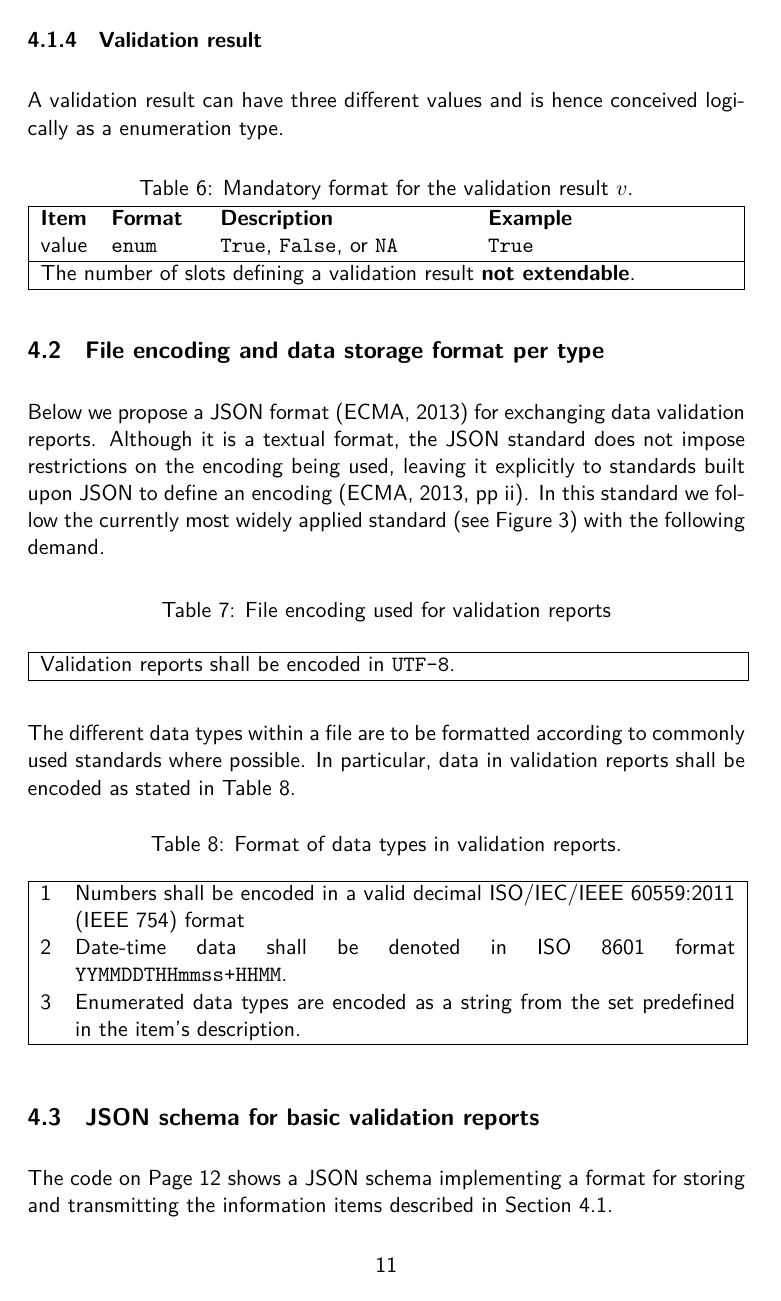
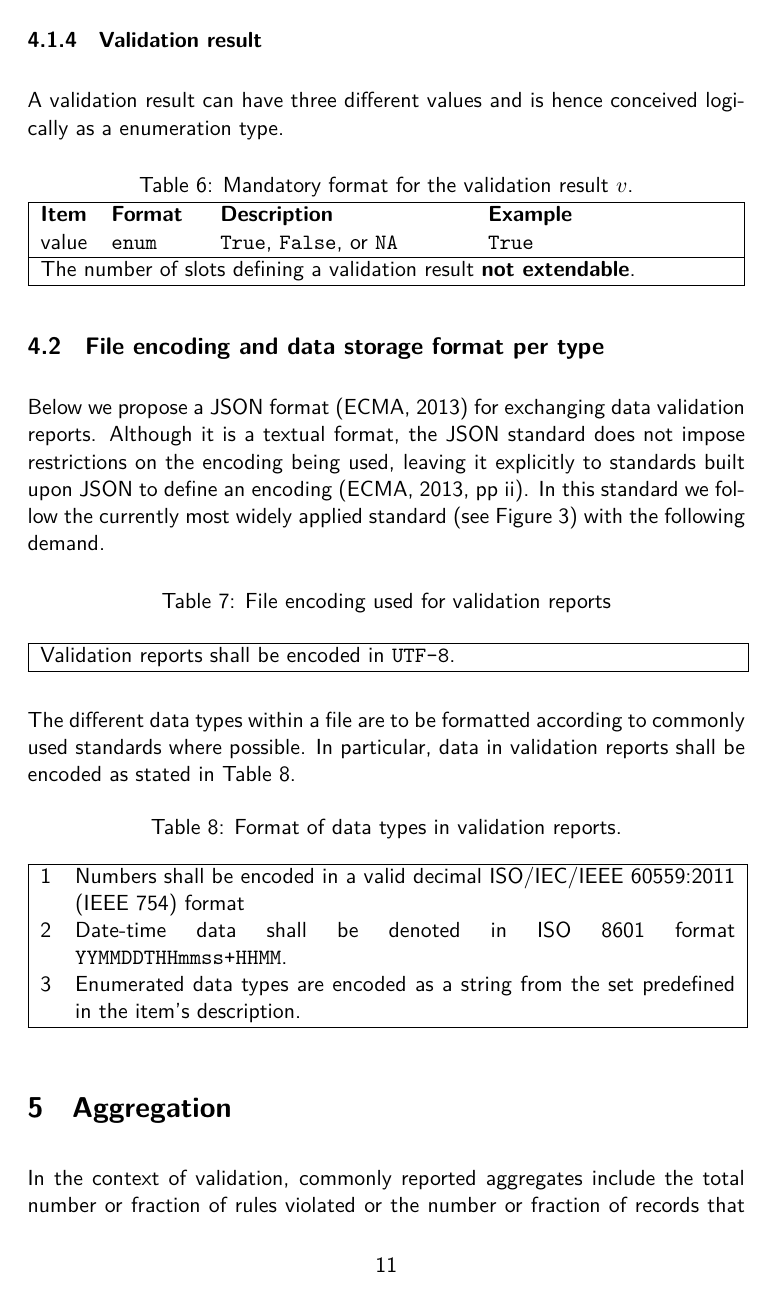
Before and after one commit to data-cleaning/ValidatReport, a LaTeX document (report/validationreport.tex): page 12 of 17. Compiled offline with XeLaTeX.

Commit message:
moved the JSON schemas to appendix

```diff
--- a/report/validationreport.tex
+++ b/report/validationreport.tex
@@ -305,10 +305,6 @@ reports shall be encoded as stated in Table~\ref{tab:dataformat}.
 
 
 
-\subsection{JSON schema for basic validation reports}
-The code on Page~\pageref{code:basicreport} shows a JSON schema implementing a
-format for storing and transmitting the information items described in Section
-\ref{sect:basicreportstructure}.
 
 
 
```
Also changed, not shown: report/validationreport.tex (12 more changed lines).
